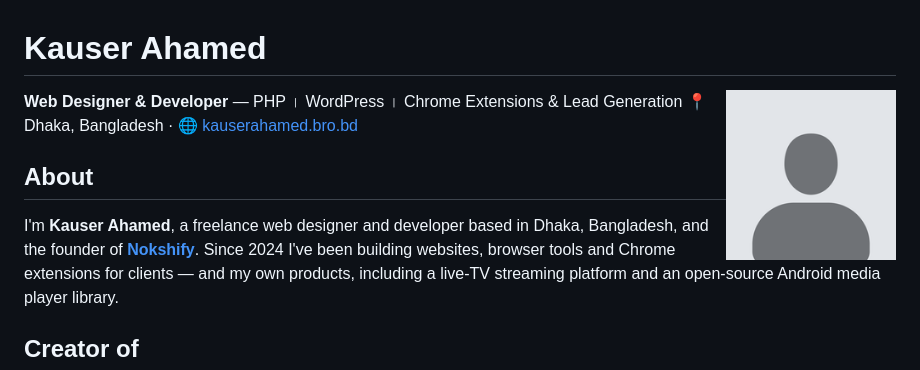
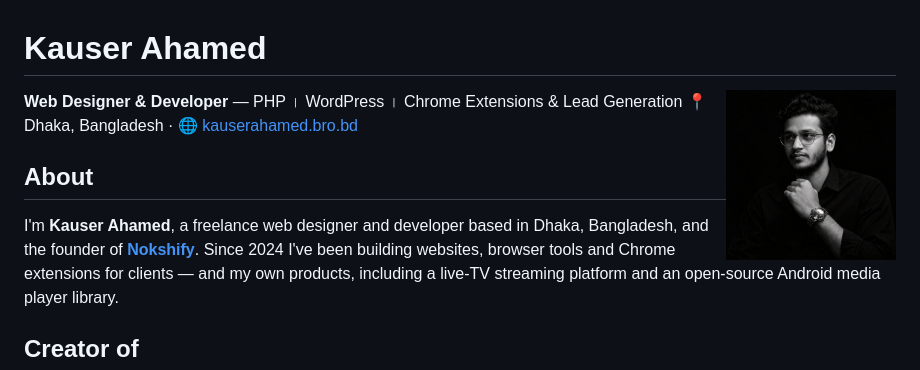
Before and after one commit to kauserahamed424-debug/kauserahamed424-debug, a Markdown page: README.md, the part around the change. Rendered like a GitHub page; pictures changed too: kauser-ahamed.jpg (added), kauser-ahamed.png (deleted).

Commit message:
Use Kauser's real photo (replaces placeholder silhouette)

```diff
--- a/README.md
+++ b/README.md
@@ -1,6 +1,6 @@
 # Kauser Ahamed
 
-<img src="kauser-ahamed.png" alt="Kauser Ahamed — Web Designer & Developer, Dhaka, Bangladesh" width="170" align="right">
+<img src="kauser-ahamed.jpg" alt="Kauser Ahamed — Web Designer & Developer, Dhaka, Bangladesh" width="170" align="right">
 
 **Web Designer & Developer** — PHP । WordPress । Chrome Extensions & Lead Generation
 📍 Dhaka, Bangladesh · 🌐 [kauserahamed.bro.bd](https://kauserahamed.bro.bd)
```
